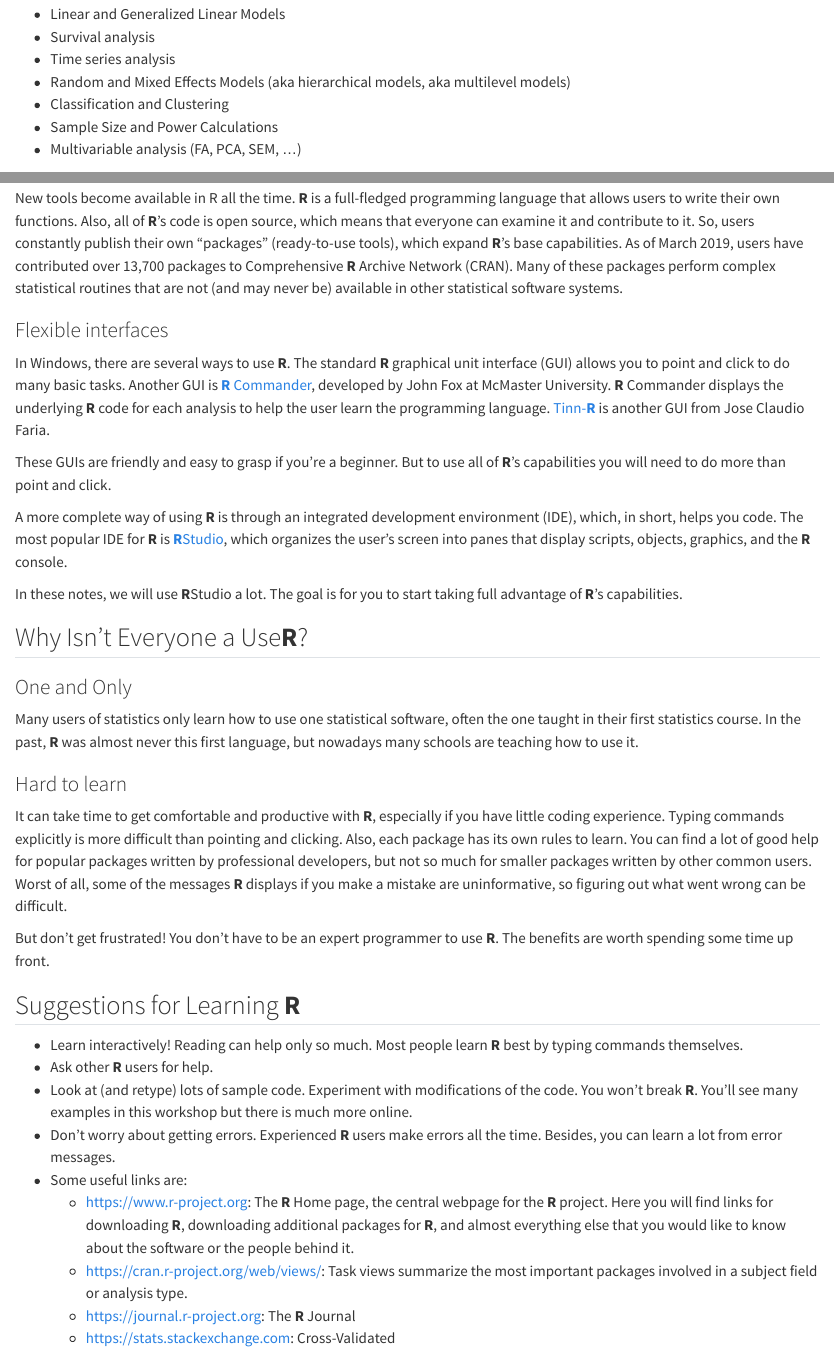
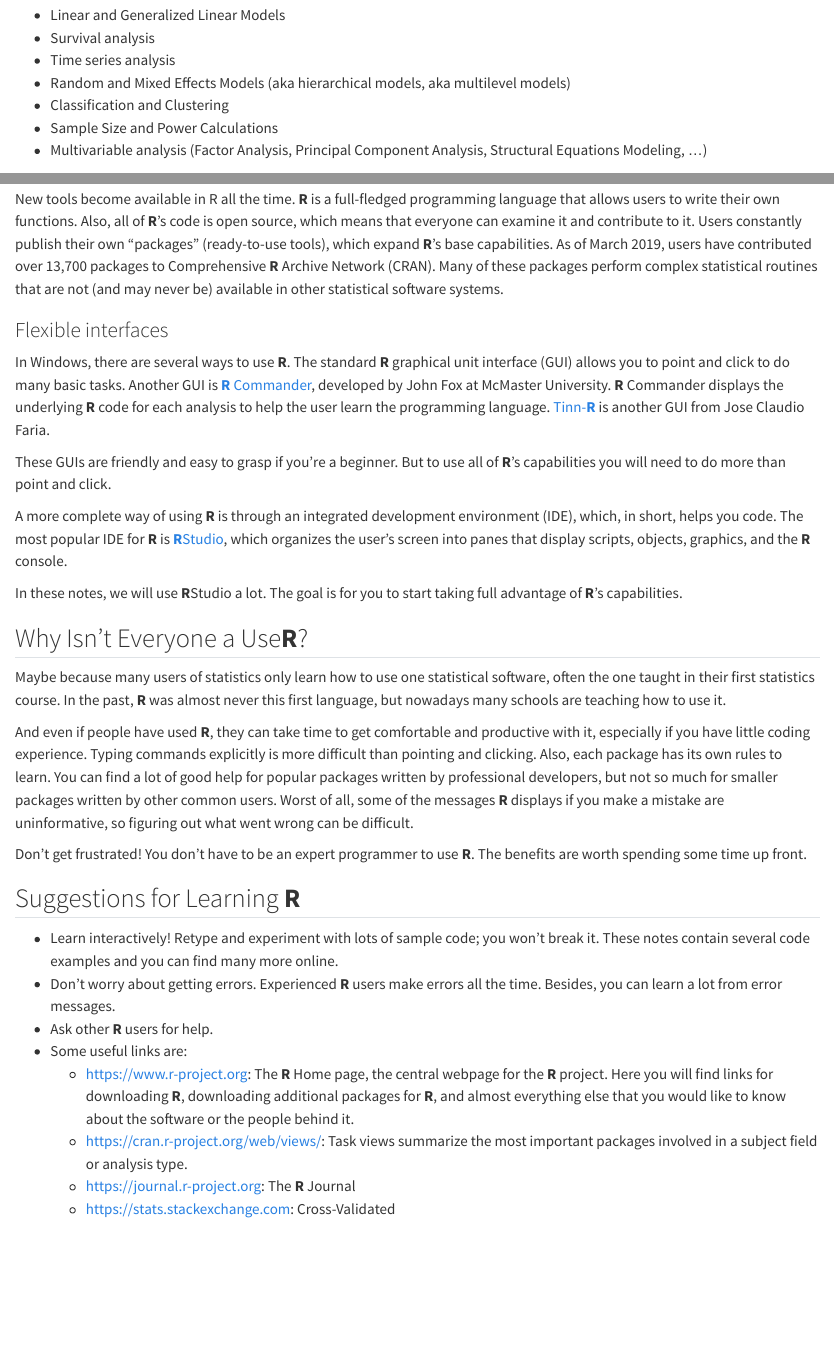
Before and after one commit to CSCAR/workshop-r-intro, a Quarto document (01_the_r_environment.qmd): the page in a window 1100 px wide, from 510 px down before the commit and from 770 px down after it, so that both start at the same text, and a second part further down, joined at a grey line. Rendered offline with R 4.5, knitr and Pandoc in place of Quarto, with nearby package versions; some code elsewhere in the file could not run offline.

Commit message:
Added example plot; edited for clarity

```diff
--- a/01_the_r_environment.qmd
+++ b/01_the_r_environment.qmd
@@ -30,93 +52,81 @@ the size of the plot or its contents, or arrange several graphics in grids.
     models)
 - Classification and Clustering
 - Sample Size and Power Calculations
-- Multivariable analysis (FA, PCA, SEM, ...)
-
-<!--
-In this workshop will see and use sample code for many of these analyses.
--->
+- Multivariable analysis (Factor Analysis, Principal Component Analysis, Structural Equations Modeling, ...)
 
 ### Constant expansion
 
-New tools become available in R all the time. **[R]{.sans-serif}** is a
+New tools become available in R all the time. **R** is a
 full-fledged programming language that allows users to write their own
-functions. Also, all of **[R]{.sans-serif}**'s code is open source, which means
-that everyone can examine it and contribute to it. So, users constantly publish
-their own "packages" (ready-to-use tools), which expand **[R]{.sans-serif}**'s
+functions. Also, all of **R**'s code is open source, which means
+that everyone can examine it and contribute to it. Users constantly publish
+their own "packages" (ready-to-use tools), which expand **R**'s
 base capabilities. As of March 2019, users have contributed over 13,700 packages
-to Comprehensive **[R]{.sans-serif}** Archive Network (CRAN). Many of these
+to Comprehensive **R** Archive Network (CRAN). Many of these
 packages perform complex statistical routines that are not (and may never be)
 available in other statistical software systems.
 
 ### Flexible interfaces
 
-In Windows, there are several ways to use **[R]{.sans-serif}**. The standard
-**[R]{.sans-serif}** graphical unit interface (GUI) allows you to point and
-click to do many basic tasks. Another GUI is [**[R]{.sans-serif}**
+In Windows, there are several ways to use **R**. The standard
+**R** graphical unit interface (GUI) allows you to point and
+click to do many basic tasks. Another GUI is [**R**
 Commander](https://socialsciences.mcmaster.ca/jfox/Misc/Rcmdr/), developed by
-John Fox at McMaster University. **[R]{.sans-serif}** Commander displays the
-underlying **[R]{.sans-serif}** code for each analysis to help the user learn
-the programming language. [Tinn-**[R]{.sans-serif}**](http://sourceforge.net/projects/tinn-r/) is another
-GUI from Jose Claudio Faria.
+John Fox at McMaster University. **R** Commander displays the
+underlying **R** code for each analysis to help the user learn
+the programming language. [Tinn-**R**](http://sourceforge.net/projects/tinn-r/)
+is another GUI from Jose Claudio Faria.
 
-These GUIs are friendly and easy to grasp if you're a beginner. But to use all of **[R]{.sans-serif}**'s capabilities you will need to do more than point and click.
+These GUIs are friendly and easy to grasp if you're a beginner. But to use all of **R**'s capabilities you will need to do more than point and click.
 
-A more complete way of using **[R]{.sans-serif}** is through an integrated development environment (IDE), which, in short, helps you code. The most popular IDE for **[R]{.sans-serif}** is [**[R]{.sans-serif}**Studio](https://www.posit.com), which organizes the
+A more complete way of using **R** is through an integrated development environment (IDE), which, in short, helps you code. The most popular IDE for **R** is [**R**Studio](https://www.posit.com), which organizes the
 user's screen into panes that display scripts, objects, graphics, and
-the **[R]{.sans-serif}** console.
+the **R** console.
 
-In these notes, we will use **[R]{.sans-serif}**Studio a lot. The goal is for you to start taking full advantage of **[R]{.sans-serif}**'s capabilities.
+In these notes, we will use **R**Studio a lot. The goal is for you to start taking full advantage of **R**'s capabilities.
 
 <!--
 
 ### Easier to make reproducible research
 
-**[R]{.sans-serif}**'s availability and accessibility mean that you can share your work with many. This allows consumers to confirm the
+**R**'s availability and accessibility mean that you can share your work with many. This allows consumers to confirm the
 original analysis and to investigate other approaches.
 
 -->
 
 
-## Why Isn't Everyone a Use**[R]{.sans-serif}**?
+## Why Isn't Everyone a Use**R**?
 
-### One and Only
+Maybe because many users of statistics only learn how to use one statistical software, often the one taught in their first statistics course. In the past, **R** was almost never this first language, but nowadays many schools are teaching how to use it.
 
-Many users of statistics only learn how to use one statistical software, often the one taught in their first statistics course. In the past, **[R]{.sans-serif}** was almost never this first language, but nowadays many schools are teaching how to use it.
+And even if people have used **R**, they can take time to get comfortable and
+productive with it, especially if you have little coding experience. Typing
+commands explicitly is more difficult than pointing and clicking. Also, each
+package has its own rules to learn. You can find a lot of good help for popular
+packages written by professional developers, but not so much for smaller
+packages written by other common users. Worst of all, some of the messages **R**
+displays if you make a mistake are uninformative, so figuring out what went
+wrong can be difficult.
 
-### Hard to learn
+Don't get frustrated! You don't have to be an expert programmer to use
+**R**. The benefits are worth spending some time up front.
 
-It can take time to get comfortable and productive with **[R]{.sans-serif}**,
-especially if you have little coding experience. Typing commands explicitly is
-more difficult than pointing and clicking. Also, each package has its own rules
-to learn. You can find a lot of good help for popular packages written by
-professional developers, but not so much for smaller packages written by other
-common users. Worst of all, some of the messages **[R]{.sans-serif}** displays
-if you make a mistake are uninformative, so figuring out what went wrong can be
-difficult.
+## Suggestions for Learning **R**
 
-But don't get frustrated! You don't have to be an expert programmer to use
-**[R]{.sans-serif}**. The benefits are worth spending some time up front.
-
-## Suggestions for Learning **[R]{.sans-serif}**
-
-- Learn interactively! Reading can help only so much. Most people learn
-    **[R]{.sans-serif}** best by typing commands themselves.
-- Ask other **[R]{.sans-serif}** users for help.
-- Look at (and retype) lots of sample code. Experiment with modifications of
-  the code. You won't break **[R]{.sans-serif}**. You'll see many examples in
-  this workshop but there is much more online.
-- Don't worry about getting errors. Experienced **[R]{.sans-serif}** users
+- Learn interactively! Retype and experiment with lots of sample code; you won't   break it. These notes contain several code examples and you can find many more   online.
+- Don't worry about getting errors. Experienced **R** users
   make errors all the time. Besides, you can learn a lot from error
   messages.
+- Ask other **R** users for help.
 - Some useful links are:
-    -   <https://www.r-project.org>: The **[R]{.sans-serif}** Home page, the
-        central webpage for the **[R]{.sans-serif}** project. Here you will find
-        links for downloading **[R]{.sans-serif}**, downloading additional
-        packages for **[R]{.sans-serif}**, and almost everything else that you
+    -   <https://www.r-project.org>: The **R** Home page, the
+        central webpage for the **R** project. Here you will find
+        links for downloading **R**, downloading additional
+        packages for **R**, and almost everything else that you
         would like to know about the software or the people behind it.
     -   <https://cran.r-project.org/web/views/>: Task views summarize the most
         important packages involved in a subject field or analysis type.
-    -   <https://journal.r-project.org>: The **[R]{.sans-serif}** Journal
+    -   <https://journal.r-project.org>: The **R** Journal
     -   <https://stats.stackexchange.com>: Cross-Validated
     -   <https://www.r-bloggers.com>
     -   <https://stats.idre.ucla.edu/r/>: Institute for Digital Research and
```
Also changed, not shown: docs/search.json, 01_the_r_environment.qmd (72 more changed lines), 2 other files.
